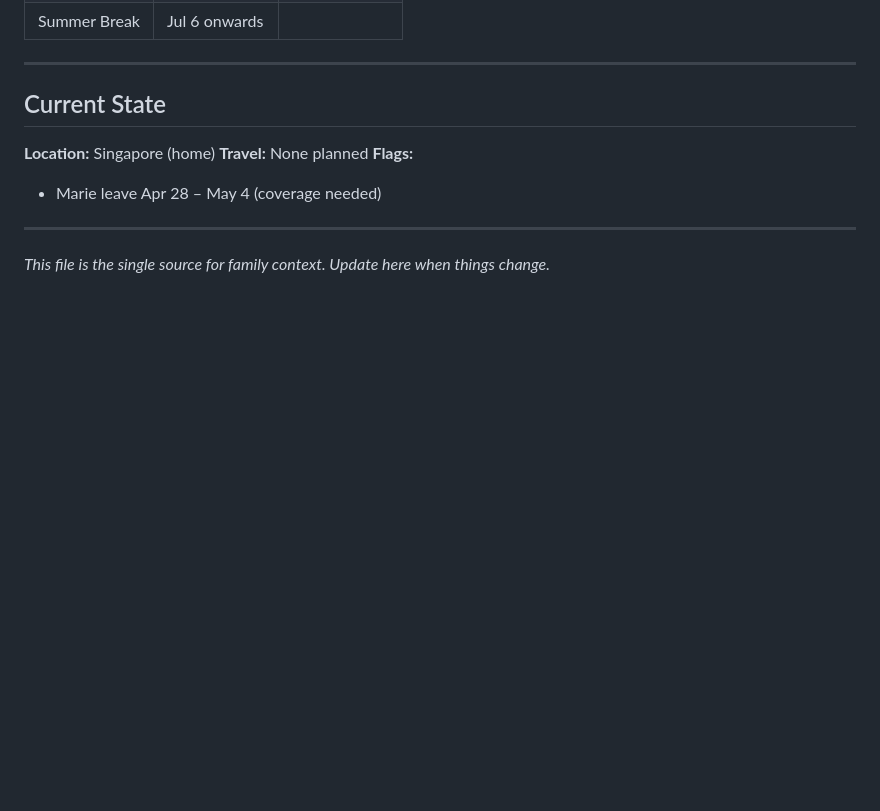
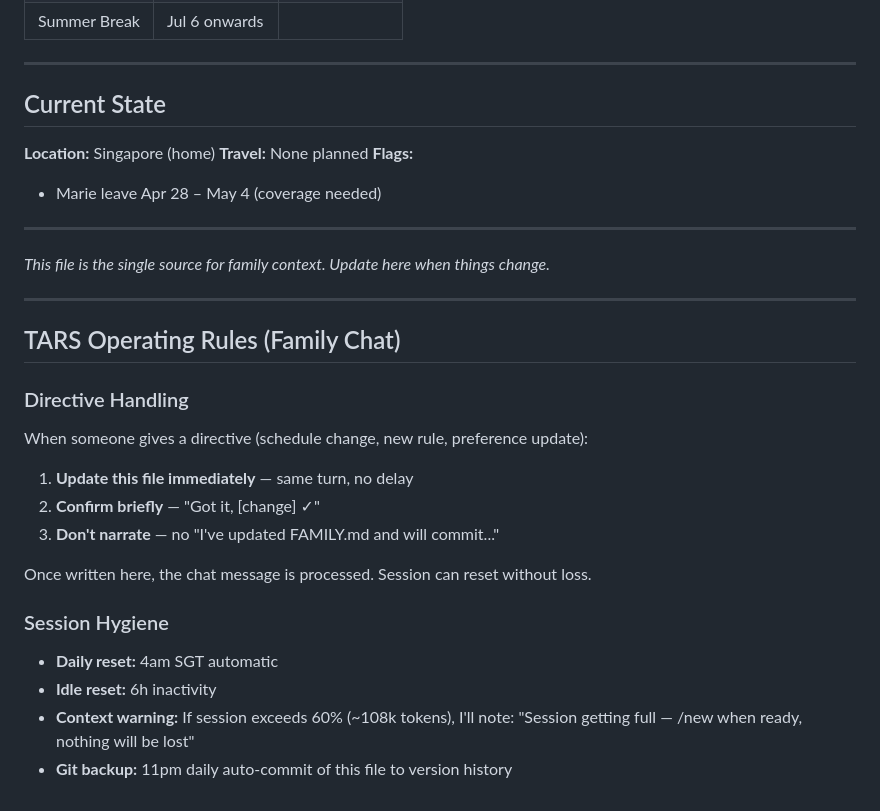
Before and after one commit to tars-lo/dashboard, a Markdown page: context/FAMILY.md, the part around the change. Drawn GitHub-style; blank space fills up the shorter version.

Commit message:
Daily sync: FAMILY.md [auto]

```diff
--- a/context/FAMILY.md
+++ b/context/FAMILY.md
@@ -160,3 +160,21 @@ Default for unknown locations: 30 min
 ---
 
 *This file is the single source for family context. Update here when things change.*
+
+---
+
+## TARS Operating Rules (Family Chat)
+
+### Directive Handling
+When someone gives a directive (schedule change, new rule, preference update):
+1. **Update this file immediately** — same turn, no delay
+2. **Confirm briefly** — "Got it, [change] ✓"
+3. **Don't narrate** — no "I've updated FAMILY.md and will commit..."
+
+Once written here, the chat message is processed. Session can reset without loss.
+
+### Session Hygiene
+- **Daily reset:** 4am SGT automatic
+- **Idle reset:** 6h inactivity
+- **Context warning:** If session exceeds 60% (~108k tokens), I'll note: "Session getting full — /new when ready, nothing will be lost"
+- **Git backup:** 11pm daily auto-commit of this file to version history
```
